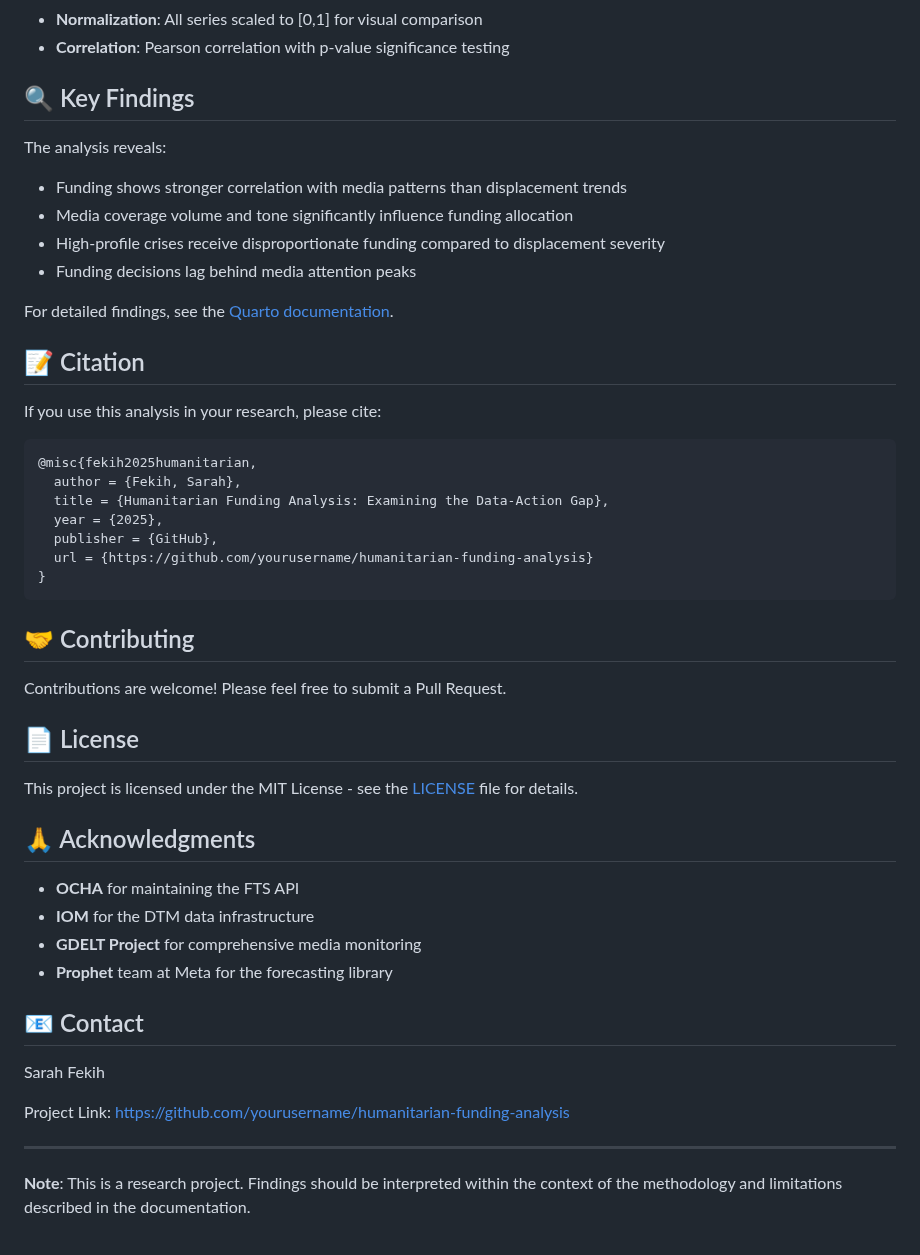
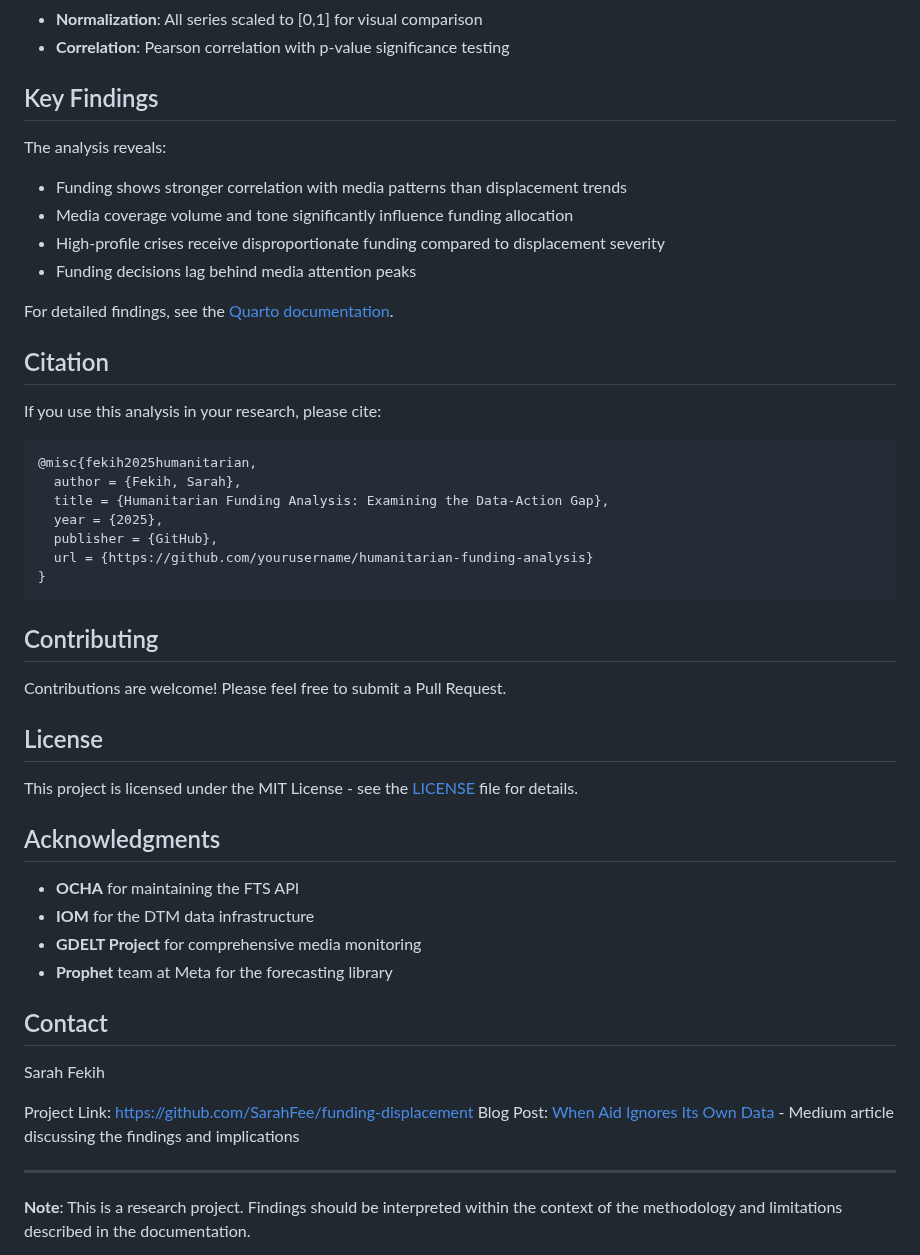
Before and after one commit to SarahFee/funding-displacement-media, a Markdown page: README.md, the part around one of its changes. Drawn GitHub-style.

Commit message:
Link to original post in README.md
Updated link to original post

````diff
--- a/README.md
+++ b/README.md
@@ -112,7 +112,7 @@ quarto render docs/
 - **Normalization**: All series scaled to [0,1] for visual comparison
 - **Correlation**: Pearson correlation with p-value significance testing
 
-## 🔍 Key Findings
+## Key Findings
 
 The analysis reveals:
 - Funding shows stronger correlation with media patterns than displacement trends
@@ -122,7 +122,7 @@ The analysis reveals:
 
 For detailed findings, see the [Quarto documentation](docs/).
 
-## 📝 Citation
+## Citation
 
 If you use this analysis in your research, please cite:
 
@@ -136,26 +136,27 @@ If you use this analysis in your research, please cite:
 }
 ```
 
-## 🤝 Contributing
+## Contributing
 
 Contributions are welcome! Please feel free to submit a Pull Request.
 
-## 📄 License
+## License
 
 This project is licensed under the MIT License - see the [LICENSE](LICENSE) file for details.
 
-## 🙏 Acknowledgments
+## Acknowledgments
 
 - **OCHA** for maintaining the FTS API
 - **IOM** for the DTM data infrastructure
 - **GDELT Project** for comprehensive media monitoring
 - **Prophet** team at Meta for the forecasting library
 
-## 📧 Contact
+## Contact
 
 Sarah Fekih
 
-Project Link: [https://github.com/yourusername/humanitarian-funding-analysis](https://github.com/yourusername/humanitarian-funding-analysis)
+Project Link: [https://github.com/SarahFee/funding-displacement](https://github.com/SarahFee/funding-displacement)
+Blog Post: [When Aid Ignores Its Own Data](https://medium.com/@fekih.sarah/when-aid-ignores-its-own-data-f412eaf04633) - Medium article discussing the findings and implications
 
 ---
 
````
Also changed, not shown: other parts of README.md (+5 -5 lines).
